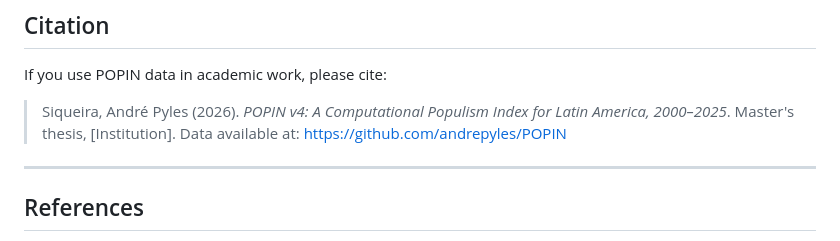
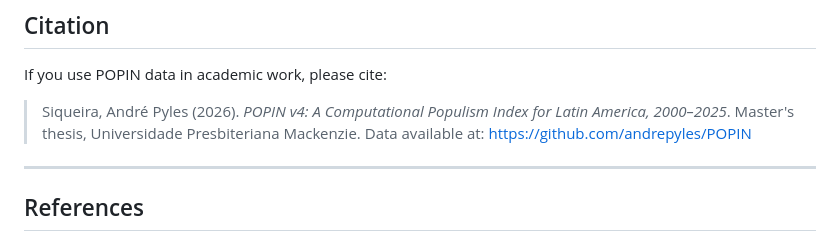
Before and after one commit to andrepyles/POPIN, a Markdown page: README.md, the part around the change. Drawn GitHub-style.

Commit message:
docs: set institution to Universidade Presbiteriana Mackenzie

```diff
--- a/README.md
+++ b/README.md
@@ -164,7 +164,7 @@ The six dimensions are drawn from the Populist Rhetoric Coding Scheme (PRCS) and
 
 If you use POPIN data in academic work, please cite:
 
-> Siqueira, André Pyles (2026). *POPIN v4: A Computational Populism Index for Latin America, 2000–2025*. Master's thesis, [Institution]. Data available at: https://github.com/andrepyles/POPIN
+> Siqueira, André Pyles (2026). *POPIN v4: A Computational Populism Index for Latin America, 2000–2025*. Master's thesis, Universidade Presbiteriana Mackenzie. Data available at: https://github.com/andrepyles/POPIN
 
 ---
 
```
